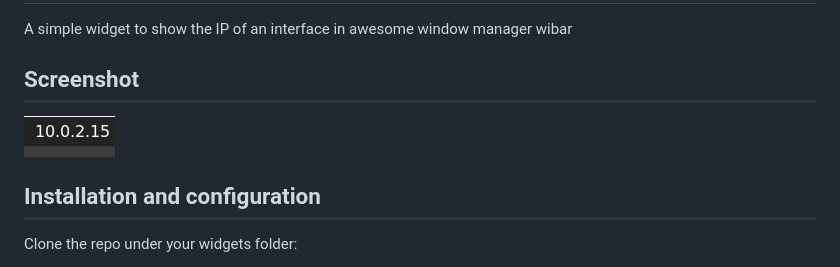
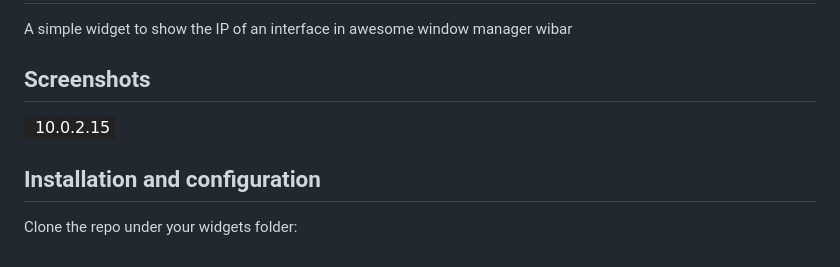
Before and after one commit to rubenhortas/awesome-ip-widget, a Markdown page: README.md, the part around the change. Rendered like a GitHub page; pictures changed too: awesome-ip-widget-screenshot.jpeg (deleted), screenshots/awesome-ip-widget-screenshot.jpeg (added).

Commit message:
updated readme and screenshot

```diff
--- a/README.md
+++ b/README.md
@@ -1,9 +1,9 @@
 # ip widget
 A simple widget to show the IP of an interface in awesome window manager wibar
 
-## Screenshot
+## Screenshots
 
-![Screenshot](https://github.com/rubenhortas/awesome-ip-widget/blob/main/awesome-ip-widget-screenshot.jpeg)
+![Screenshot](https://github.com/rubenhortas/awesome-ip-widget/blob/main/screenshots/awesome-ip-widget-screenshot.jpeg)
 
 ## Installation and configuration
 
```
